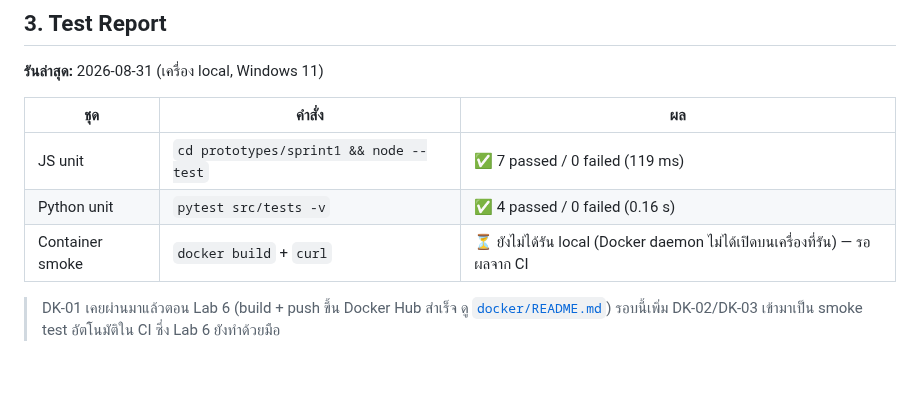
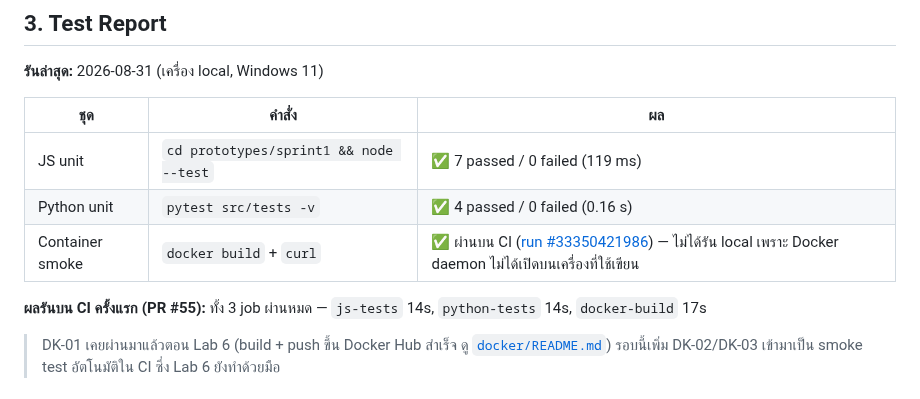
Before and after one commit to Software-Engineering-Concepts-2026/se-sec2-team-05, a Markdown page: docs/testing/readme.md, the part around the change. Rendered like a GitHub page; blank space fills up the shorter version.

Commit message:
docs(testing): record first green CI run in test report
Co-Authored-By: Claude Opus 5 (1M context) <noreply@anthropic.com>

```diff
--- a/docs/testing/readme.md
+++ b/docs/testing/readme.md
@@ -55,7 +55,9 @@ Stats Service ที่คืน mock data กับ prototype ฝั่ง fron
 | --- | --- | --- |
 | JS unit | `cd prototypes/sprint1 && node --test` | ✅ 7 passed / 0 failed (119 ms) |
 | Python unit | `pytest src/tests -v` | ✅ 4 passed / 0 failed (0.16 s) |
-| Container smoke | `docker build` + `curl` | ⏳ ยังไม่ได้รัน local (Docker daemon ไม่ได้เปิดบนเครื่องที่รัน) — รอผลจาก CI |
+| Container smoke | `docker build` + `curl` | ✅ ผ่านบน CI ([run #33350421986](https://github.com/Software-Engineering-Concepts-2026/se-sec2-team-05/actions/runs/33350421986)) — ไม่ได้รัน local เพราะ Docker daemon ไม่ได้เปิดบนเครื่องที่ใช้เขียน |
+
+**ผลรันบน CI ครั้งแรก (PR #55):** ทั้ง 3 job ผ่านหมด — `js-tests` 14s, `python-tests` 14s, `docker-build` 17s
 
 > DK-01 เคยผ่านมาแล้วตอน Lab 6 (build + push ขึ้น Docker Hub สำเร็จ ดู [`docker/README.md`](../../docker/README.md))
 > รอบนี้เพิ่ม DK-02/DK-03 เข้ามาเป็น smoke test อัตโนมัติใน CI ซึ่ง Lab 6 ยังทำด้วยมือ
```
